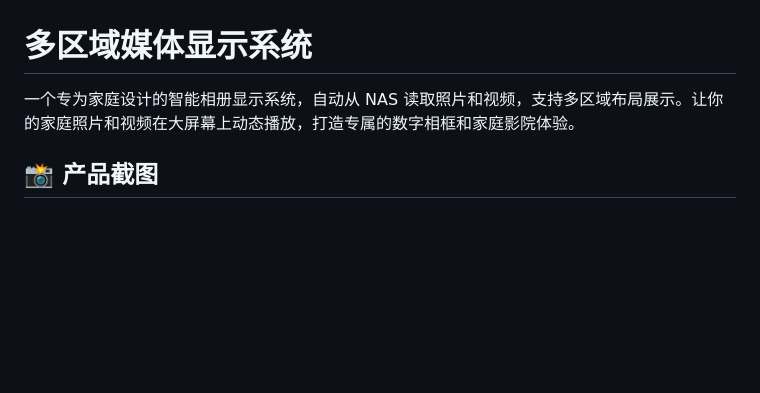
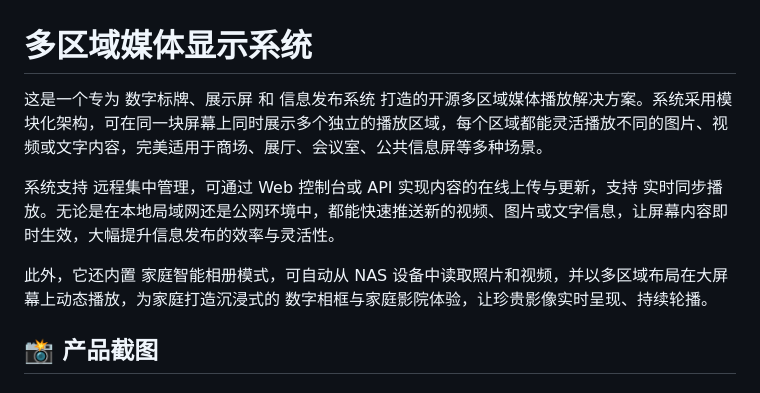
Before and after one commit to ltanme/my-ad, a Markdown page: README.md, the part around the change. GitHub-like rendering; blank space fills up the shorter version.

```diff
--- a/README.md
+++ b/README.md
@@ -1,6 +1,10 @@
 # 多区域媒体显示系统
 
-一个专为家庭设计的智能相册显示系统，自动从 NAS 读取照片和视频，支持多区域布局展示。让你的家庭照片和视频在大屏幕上动态播放，打造专属的数字相框和家庭影院体验。
+这是一个专为 数字标牌、展示屏 和 信息发布系统 打造的开源多区域媒体播放解决方案。系统采用模块化架构，可在同一块屏幕上同时展示多个独立的播放区域，每个区域都能灵活播放不同的图片、视频或文字内容，完美适用于商场、展厅、会议室、公共信息屏等多种场景。
+
+系统支持 远程集中管理，可通过 Web 控制台或 API 实现内容的在线上传与更新，支持 实时同步播放。无论是在本地局域网还是公网环境中，都能快速推送新的视频、图片或文字信息，让屏幕内容即时生效，大幅提升信息发布的效率与灵活性。
+
+此外，它还内置 家庭智能相册模式，可自动从 NAS 设备中读取照片和视频，并以多区域布局在大屏幕上动态播放，为家庭打造沉浸式的 数字相框与家庭影院体验，让珍贵影像实时呈现、持续轮播。
 
 ## 📸 产品截图
 
```
